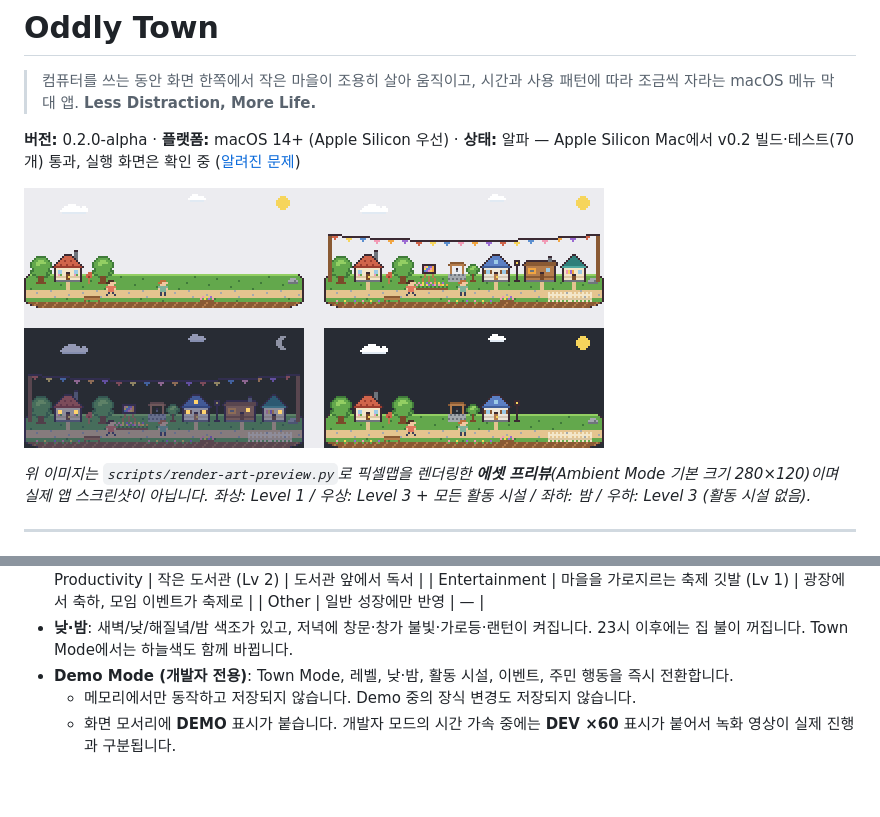
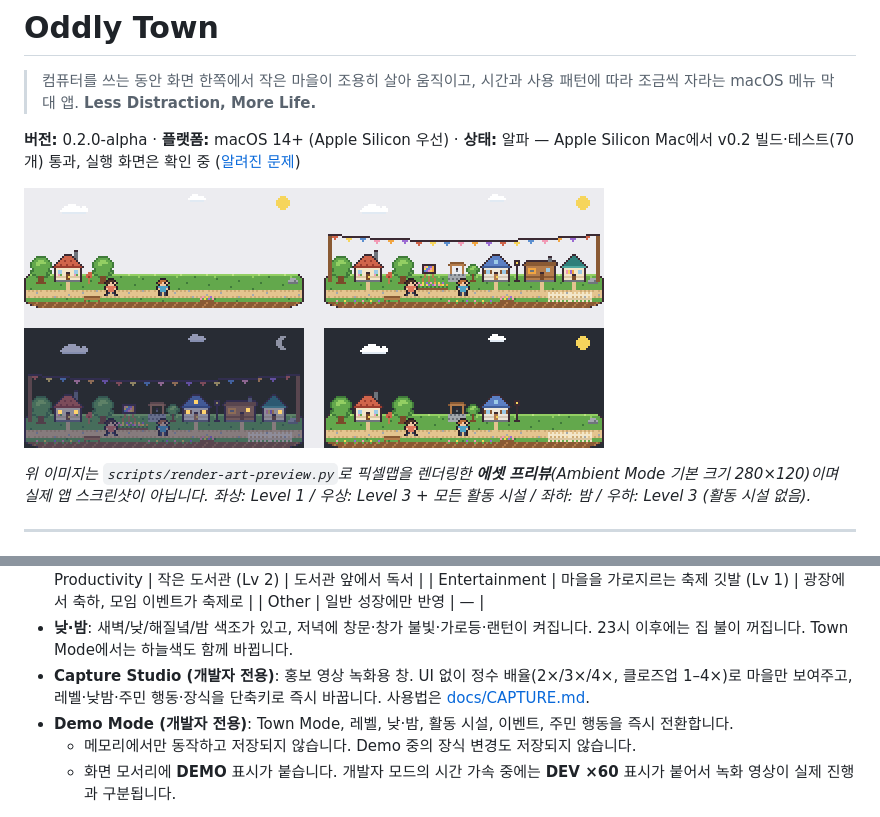
Before and after one commit to aquariusmin/oddly-town, a Markdown page: README.md, 2 parts joined by grey strips. Drawn GitHub-style; pictures changed too: docs/art-preview.png; blank space fills up the shorter version.

```diff
--- a/README.md
+++ b/README.md
@@ -51,6 +51,7 @@ Town Mode가 열려 있는 동안 Ambient 마을은 잠시 숨고 렌더링을
   | Entertainment | 마을을 가로지르는 축제 깃발 (Lv 1) | 광장에서 축하, 모임 이벤트가 축제로 |
   | Other | 일반 성장에만 반영 | — |
 - **낮·밤**: 새벽/낮/해질녘/밤 색조가 있고, 저녁에 창문·창가 불빛·가로등·랜턴이 켜집니다. 23시 이후에는 집 불이 꺼집니다. Town Mode에서는 하늘색도 함께 바뀝니다.
+- **Capture Studio (개발자 전용)**: 홍보 영상 녹화용 창. UI 없이 정수 배율(2×/3×/4×, 클로즈업 1–4×)로 마을만 보여주고, 레벨·낮밤·주민 행동·장식을 단축키로 즉시 바꿉니다. 사용법은 [docs/CAPTURE.md](docs/CAPTURE.md).
 - **Demo Mode (개발자 전용)**: Town Mode, 레벨, 낮·밤, 활동 시설, 이벤트, 주민 행동을 즉시 전환합니다.
   - 메모리에서만 동작하고 저장되지 않습니다. Demo 중의 장식 변경도 저장되지 않습니다.
   - 화면 모서리에 **DEMO** 표시가 붙습니다. 개발자 모드의 시간 가속 중에는 **DEV ×60** 표시가 붙어서 녹화 영상이 실제 진행과 구분됩니다.
```
Also changed, not shown: ARCHITECTURE.md (+1 -0 lines), CHANGELOG.md (+20 -0 lines), docs/CAPTURE.md (added, +133 -0 lines), 12 other files.
